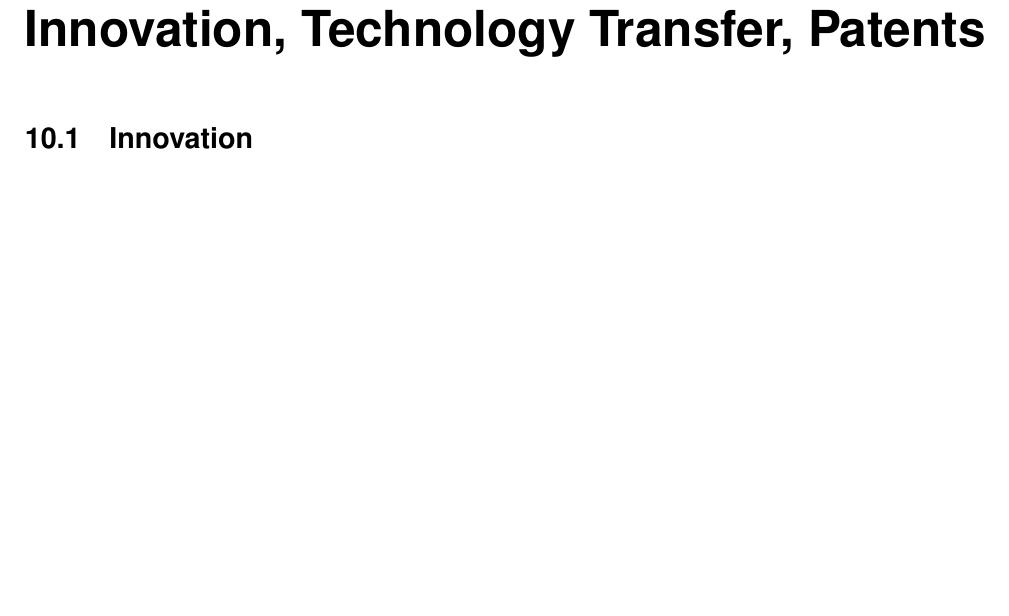
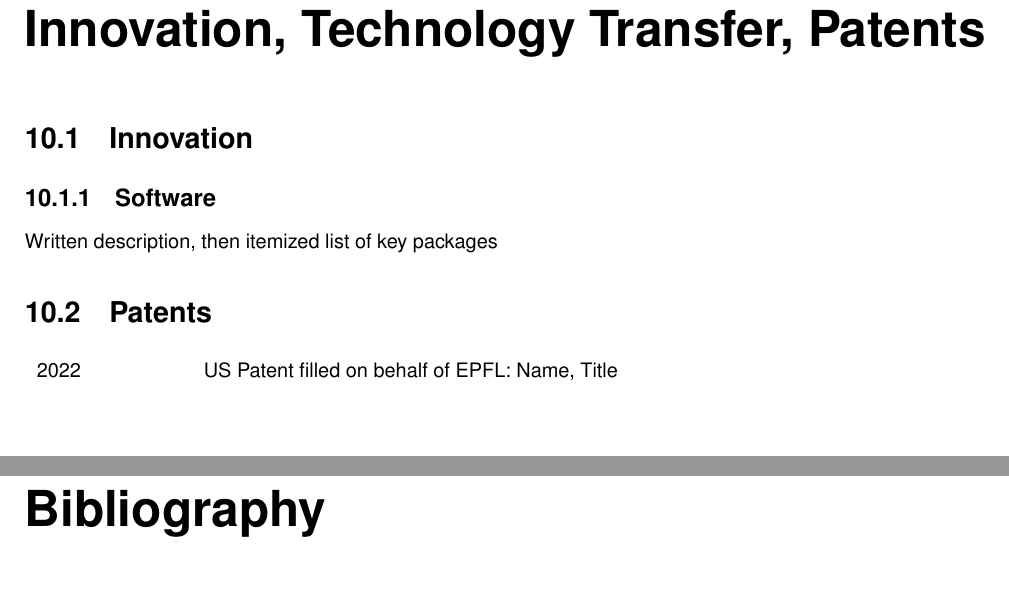
Before and after one commit to MMathisLab/EPFL_TenurePacket_latexTemplate, a LaTeX thesis (dossier.tex, which reads chapters/10_Innovationtechnologytransferpatents.tex): part of page 14 of 21 before the commit and two parts of pages 14 and 15 of 22 after it, the two joined at a grey line, cut so that both start at the same text. Compiled offline with pdfLaTeX; a LaTeX package or settings file that is missing is left out.

Commit message:
Update 10_Innovationtechnologytransferpatents.tex

```diff
--- a/chapters/10_Innovationtechnologytransferpatents.tex
+++ b/chapters/10_Innovationtechnologytransferpatents.tex
@@ -1,3 +1,16 @@
 \chapter{Innovation, Technology Transfer, Patents}
 \vspace{-15pt}
 \section{Innovation}
+
+\subsection{Software}
+
+Written description, then itemized list of key packages
+
+\section{Patents}
+\label{patent}
+\begin{tabular}[l]{ p{0.14\columnwidth} p{0.79\columnwidth} }
+2022 & US Patent filled on behalf of EPFL: Name, Title
+\end{tabular}
+
+\bibliographystyle{unsrt}
+\bibliography{references}
```
